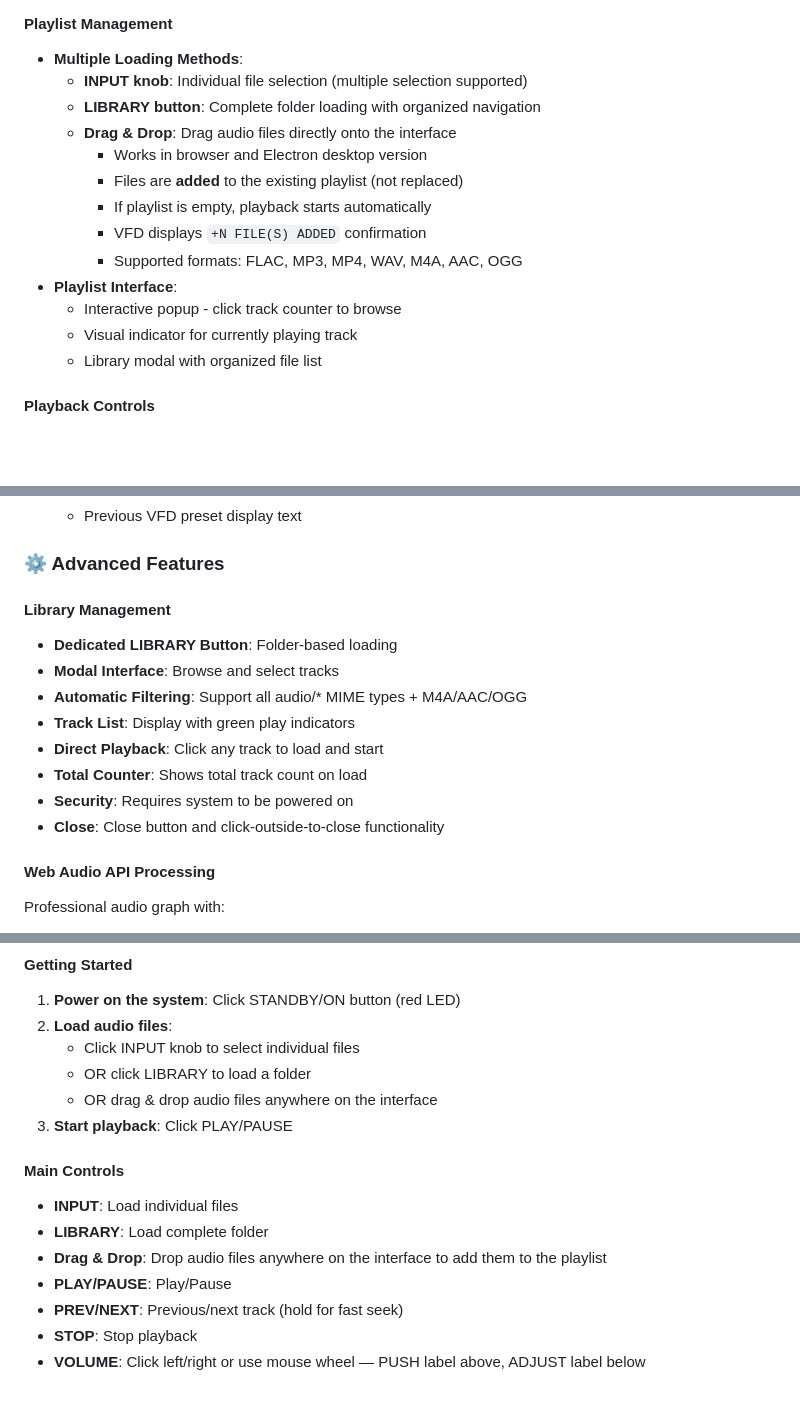
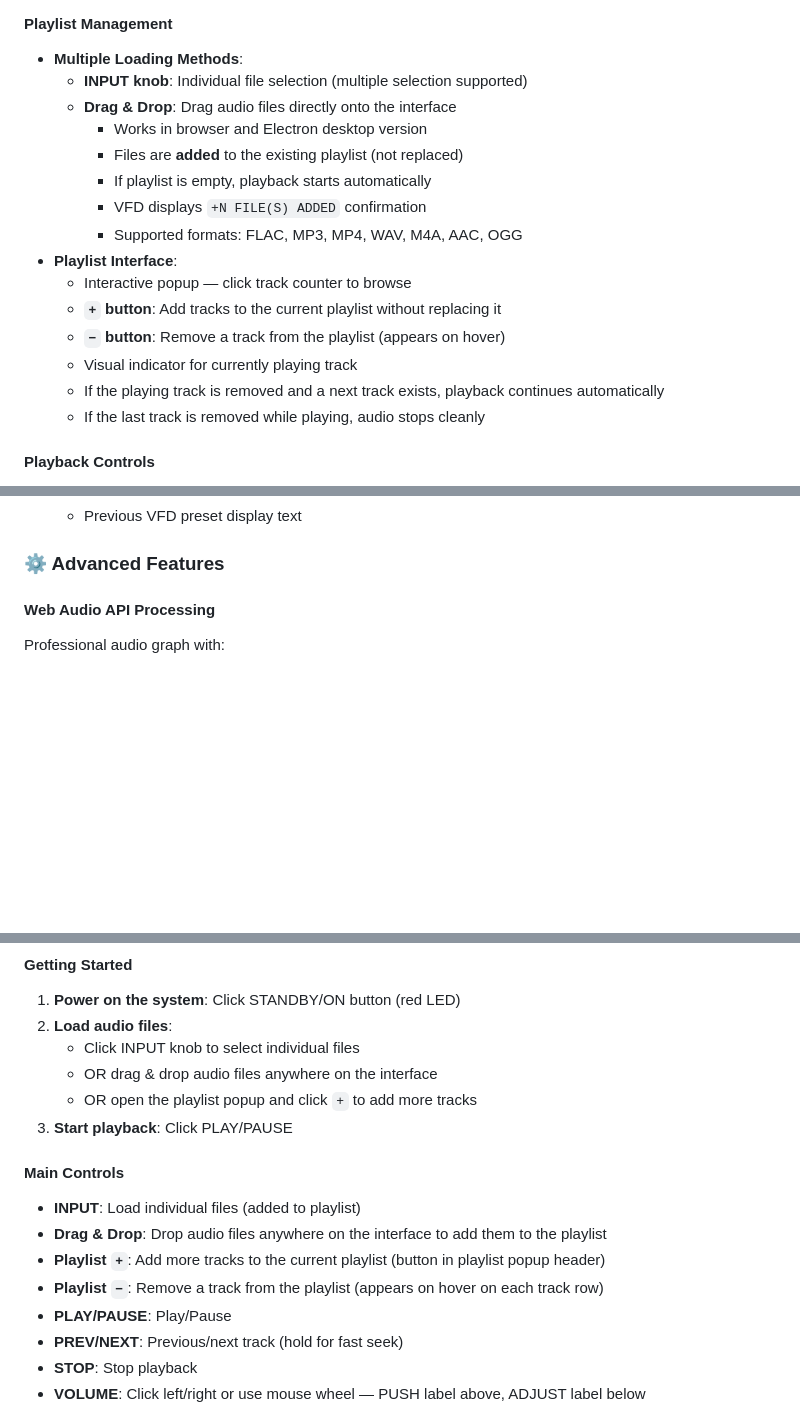
Before and after one commit to HDSoundSystem/McIntoshDAP-about, a Markdown page: readme/README.md, 3 parts joined by grey strips. Rendered like a GitHub page; blank space fills up the shorter version.

```diff
--- a/readme/README.md
+++ b/readme/README.md
@@ -62,7 +63,6 @@ The **McIntosh DAP** is a premium web-based audio application that recreates the
 #### Playlist Management
 - **Multiple Loading Methods**:
   - **INPUT knob**: Individual file selection (multiple selection supported)
-  - **LIBRARY button**: Complete folder loading with organized navigation
   - **Drag & Drop**: Drag audio files directly onto the interface
     - Works in browser and Electron desktop version
     - Files are **added** to the existing playlist (not replaced)
@@ -70,9 +70,12 @@ The **McIntosh DAP** is a premium web-based audio application that recreates the
     - VFD displays `+N FILE(S) ADDED` confirmation
     - Supported formats: FLAC, MP3, MP4, WAV, M4A, AAC, OGG
 - **Playlist Interface**:
-  - Interactive popup - click track counter to browse
+  - Interactive popup — click track counter to browse
+  - **`+` button**: Add tracks to the current playlist without replacing it
+  - **`−` button**: Remove a track from the playlist (appears on hover)
   - Visual indicator for currently playing track
-  - Library modal with organized file list
+  - If the playing track is removed and a next track exists, playback continues automatically
+  - If the last track is removed while playing, audio stops cleanly
 
 #### Playback Controls
 - **Basic Controls**: Play, Pause, Stop, Previous, Next
@@ -240,16 +243,6 @@ The **McIntosh DAP** is a premium web-based audio application that recreates the
   - Previous VFD preset display text
 
 ### ⚙️ Advanced Features
-
-#### Library Management
-- **Dedicated LIBRARY Button**: Folder-based loading
-- **Modal Interface**: Browse and select tracks
-- **Automatic Filtering**: Support all audio/* MIME types + M4A/AAC/OGG
-- **Track List**: Display with green play indicators
-- **Direct Playback**: Click any track to load and start
-- **Total Counter**: Shows total track count on load
-- **Security**: Requires system to be powered on
-- **Close**: Close button and click-outside-to-close functionality
 
 #### Web Audio API Processing
 Professional audio graph with:
@@ -744,14 +737,15 @@ dist/McIntosh-dap.exe
 1. **Power on the system**: Click STANDBY/ON button (red LED)
 2. **Load audio files**:
    - Click INPUT knob to select individual files
-   - OR click LIBRARY to load a folder
    - OR drag & drop audio files anywhere on the interface
+   - OR open the playlist popup and click `+` to add more tracks
 3. **Start playback**: Click PLAY/PAUSE
 
 #### Main Controls
-- **INPUT**: Load individual files
-- **LIBRARY**: Load complete folder
+- **INPUT**: Load individual files (added to playlist)
 - **Drag & Drop**: Drop audio files anywhere on the interface to add them to the playlist
+- **Playlist `+`**: Add more tracks to the current playlist (button in playlist popup header)
+- **Playlist `−`**: Remove a track from the playlist (appears on hover on each track row)
 - **PLAY/PAUSE**: Play/Pause
 - **PREV/NEXT**: Previous/next track (hold for fast seek)
 - **STOP**: Stop playback
```
Also changed, not shown: other parts of readme/README.md (+8 -4 lines).
